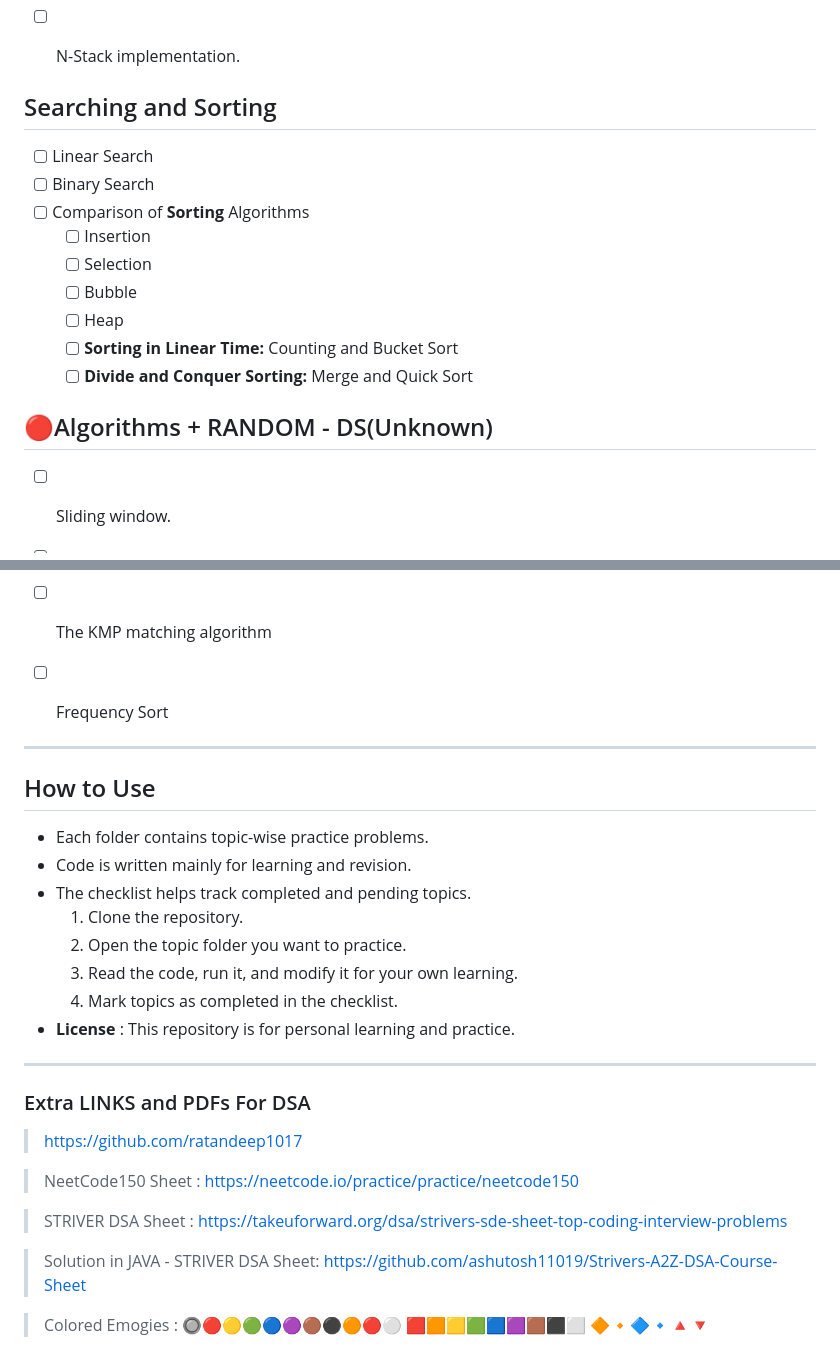
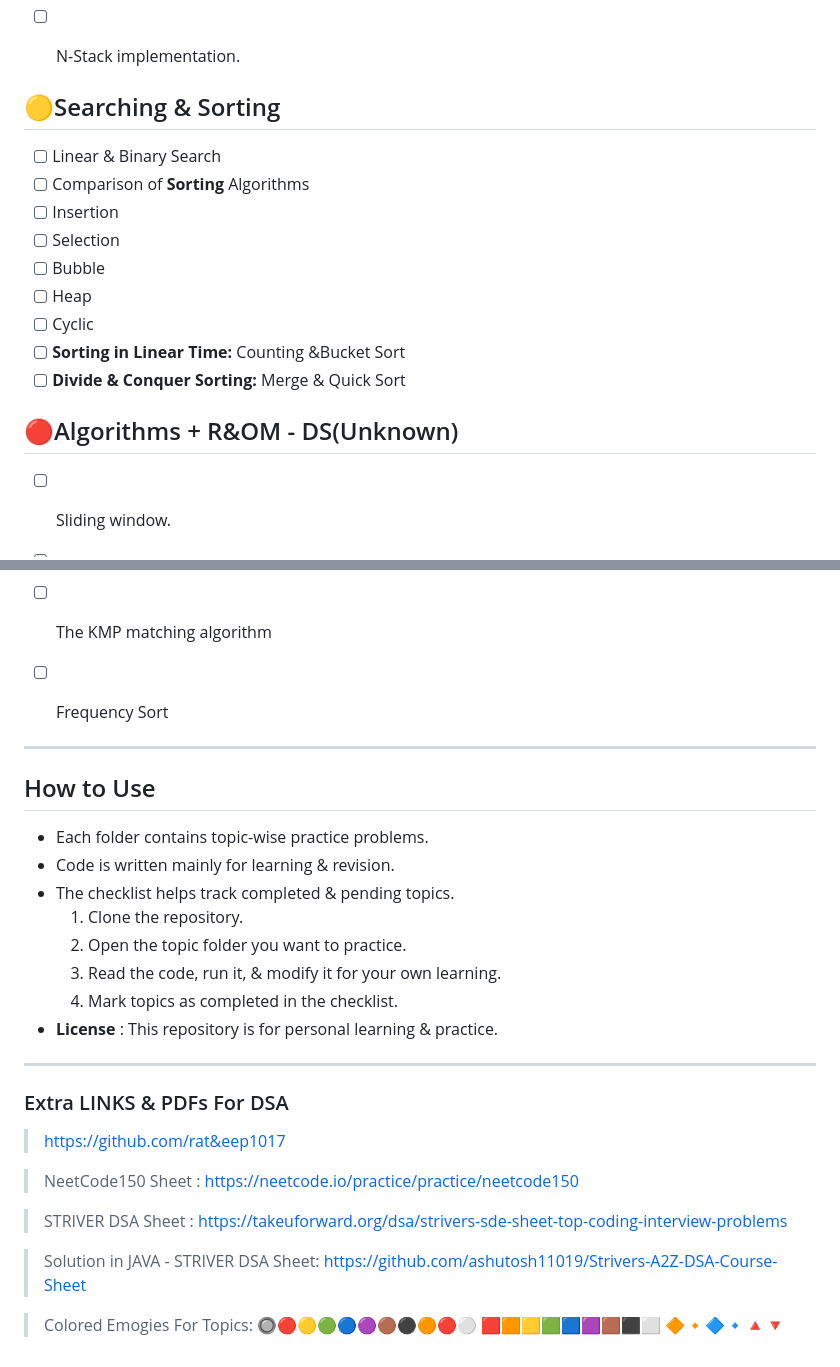
Before and after one commit to ratandeep1017/DSA-Bootcamp-2026, a Markdown page: README.md, 2 parts joined by grey strips. Rendered like a GitHub page.

```diff
--- a/README.md
+++ b/README.md
@@ -115,18 +123,18 @@ For now it includes problem-solving practice across arrays, strings, matrices, a
 - [ ] N-Stack implementation.
 
 
-## Searching and Sorting
-- [ ] Linear Search
-- [ ] Binary Search
+## 🟡Searching & Sorting
+- [ ] Linear & Binary Search
 - [ ] Comparison of **Sorting** Algorithms
-  - [ ] Insertion
-  - [ ] Selection
-  - [ ] Bubble
-  - [ ] Heap
-  - [ ] **Sorting in Linear Time:** Counting and Bucket Sort
-  - [ ] **Divide and Conquer Sorting:** Merge and Quick Sort
+- [ ] Insertion
+- [ ] Selection
+- [ ] Bubble
+- [ ] Heap
+- [ ] Cyclic
+- [ ] **Sorting in Linear Time:** Counting &Bucket Sort
+- [ ] **Divide & Conquer Sorting:** Merge & Quick Sort
 
-## 🔴Algorithms + RANDOM - DS(Unknown)
+## 🔴Algorithms + R&OM - DS(Unknown)
 - [ ] Sliding window.
 - [ ] Two pointers.
 - [ ] Binary search
@@ -153,23 +161,22 @@ For now it includes problem-solving practice across arrays, strings, matrices, a
 - [ ] Frequency Sort
 
 
-
 ---
 
 ## How to Use
 - Each folder contains topic-wise practice problems.
-- Code is written mainly for learning and revision.
-- The checklist helps track completed and pending topics.
+- Code is written mainly for learning & revision.
+- The checklist helps track completed & pending topics.
   1. Clone the repository.
   2. Open the topic folder you want to practice.
-  3. Read the code, run it, and modify it for your own learning.
+  3. Read the code, run it, & modify it for your own learning.
   4. Mark topics as completed in the checklist.
-- **License** : This repository is for personal learning and practice.
+- **License** : This repository is for personal learning & practice.
 
 ---
 
-### Extra LINKS and PDFs For DSA
->https://github.com/ratandeep1017
+### Extra LINKS & PDFs For DSA
+>https://github.com/rat&eep1017
 
 >NeetCode150 Sheet : https://neetcode.io/practice/practice/neetcode150
 
@@ -177,7 +184,7 @@ For now it includes problem-solving practice across arrays, strings, matrices, a
 
 > Solution in JAVA - STRIVER DSA Sheet: https://github.com/ashutosh11019/Strivers-A2Z-DSA-Course-Sheet
 
->Colored Emogies :
+>Colored Emogies For Topics:
  🔘🔴🟡🟢🔵🟣🟤⚫🟠🔴⚪
  🟥🟧🟨🟩🟦🟪🟫⬛⬜
  🔶🔸🔷🔹🔺🔻
```
Also changed, not shown: other parts of README.md (+22 -14 lines).
